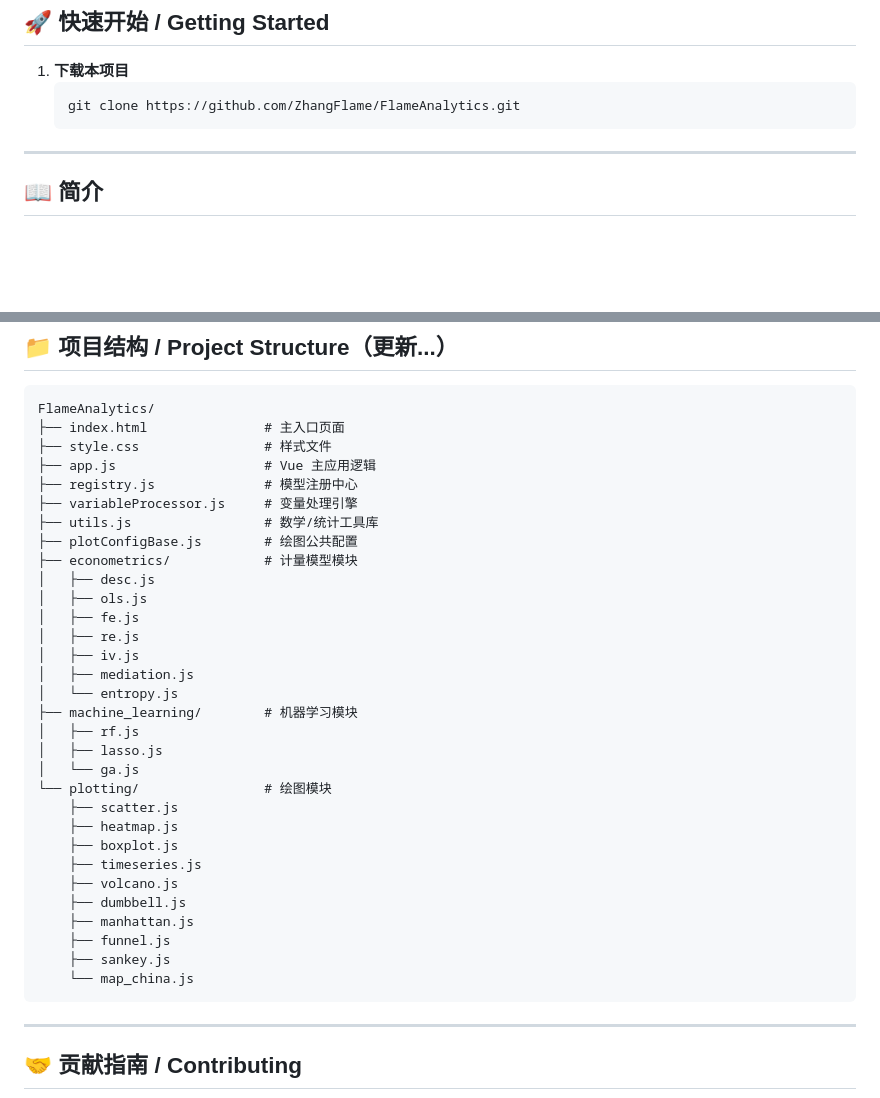
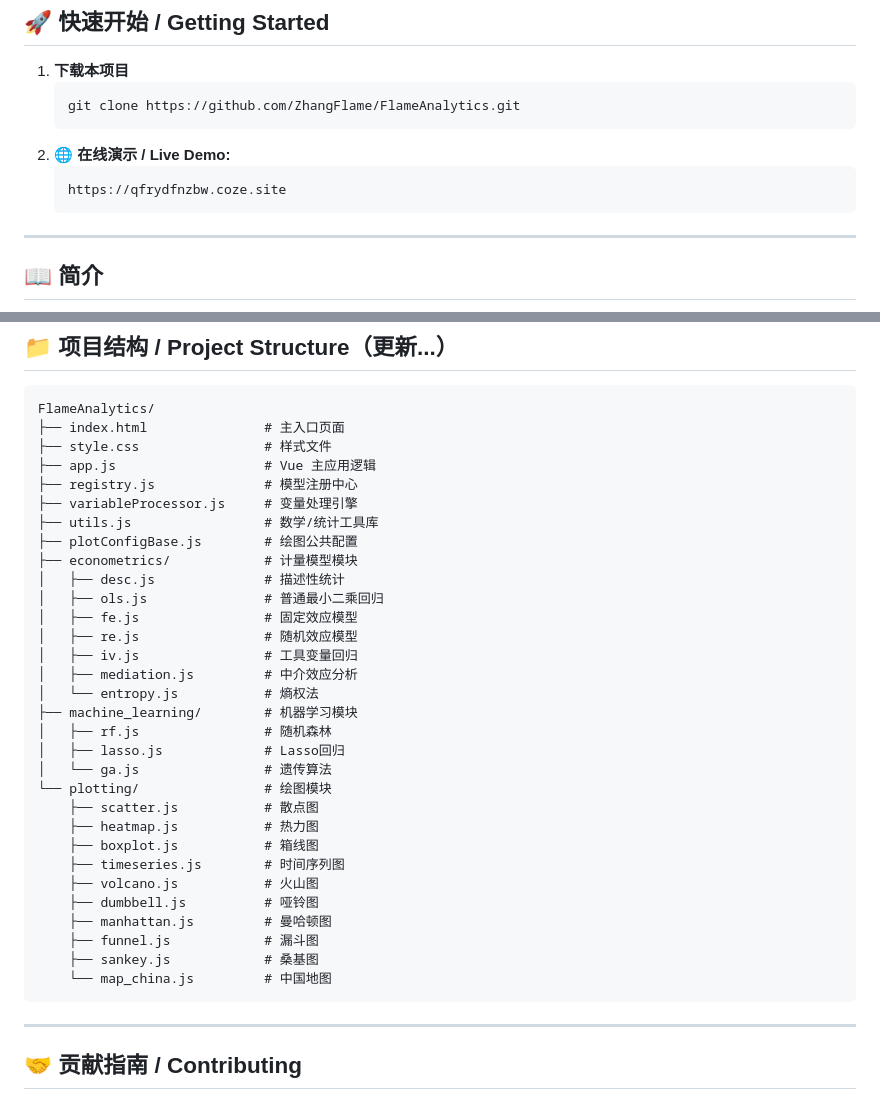
Before and after one commit to ZhangFlame/FlameAnalytics, a Markdown page: README.md, 2 parts joined by grey strips. GitHub-like rendering; blank space fills up the shorter version.

````diff
--- a/README.md
+++ b/README.md
@@ -13,6 +13,10 @@
 1. **下载本项目**
    ```bash
    git clone https://github.com/ZhangFlame/FlameAnalytics.git
+   ```
+2. **🌐 在线演示 / Live Demo:**
+   ```bash
+   https://qfrydfnzbw.coze.site
    ```
 ---
 
@@ -105,28 +111,28 @@ FlameAnalytics/
 ├── utils.js                 # 数学/统计工具库
 ├── plotConfigBase.js        # 绘图公共配置
 ├── econometrics/            # 计量模型模块
-│   ├── desc.js
-│   ├── ols.js
-│   ├── fe.js
-│   ├── re.js
-│   ├── iv.js
-│   ├── mediation.js
-│   └── entropy.js
+│   ├── desc.js              # 描述性统计
+│   ├── ols.js               # 普通最小二乘回归
+│   ├── fe.js                # 固定效应模型
+│   ├── re.js                # 随机效应模型
+│   ├── iv.js                # 工具变量回归
+│   ├── mediation.js         # 中介效应分析
+│   └── entropy.js           # 熵权法
 ├── machine_learning/        # 机器学习模块
-│   ├── rf.js
-│   ├── lasso.js
-│   └── ga.js
+│   ├── rf.js                # 随机森林
+│   ├── lasso.js             # Lasso回归
+│   └── ga.js                # 遗传算法
 └── plotting/                # 绘图模块
-    ├── scatter.js
-    ├── heatmap.js
-    ├── boxplot.js
-    ├── timeseries.js
-    ├── volcano.js
-    ├── dumbbell.js
-    ├── manhattan.js
-    ├── funnel.js
-    ├── sankey.js
-    └── map_china.js
+    ├── scatter.js           # 散点图
+    ├── heatmap.js           # 热力图
+    ├── boxplot.js           # 箱线图
+    ├── timeseries.js        # 时间序列图
+    ├── volcano.js           # 火山图
+    ├── dumbbell.js          # 哑铃图
+    ├── manhattan.js         # 曼哈顿图
+    ├── funnel.js            # 漏斗图
+    ├── sankey.js            # 桑基图
+    └── map_china.js         # 中国地图
 ```
 
 ---
````
Also changed, not shown: other parts of README.md (+2 -0 lines).
